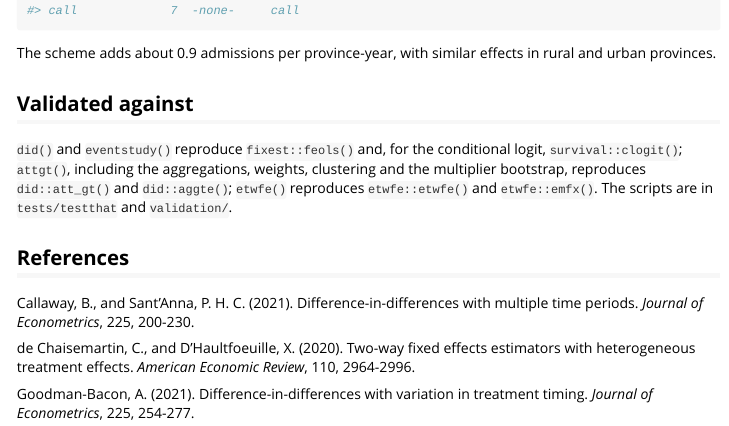
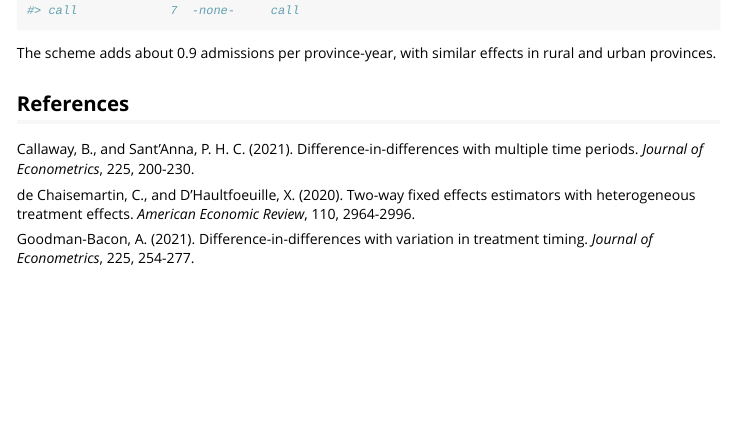
Before and after one commit to ielbadisy/panglm, an R Markdown document (vignettes/panglm-policy.Rmd): the page in a window 1100 px wide, from 5830 px down. Rendered offline with R 4.5, knitr and Pandoc, with nearby package versions; some code elsewhere in the file could not run offline.

Commit message:
Drop the validated-against section from the policy vignette

```diff
--- a/vignettes/panglm-policy.Rmd
+++ b/vignettes/panglm-policy.Rmd
@@ -217,15 +217,6 @@ summary(etp)
 The scheme adds about 0.9 admissions per province-year, with similar
 effects in rural and urban provinces.
 
-## Validated against
-
-`did()` and `eventstudy()` reproduce `fixest::feols()` and, for the
-conditional logit, `survival::clogit()`; `attgt()`, including the
-aggregations, weights, clustering and the multiplier bootstrap,
-reproduces `did::att_gt()` and `did::aggte()`; `etwfe()` reproduces
-`etwfe::etwfe()` and `etwfe::emfx()`. The scripts are in
-`tests/testthat` and `validation/`.
-
 ## References
 
 Callaway, B., and Sant'Anna, P. H. C. (2021). Difference-in-differences
```
